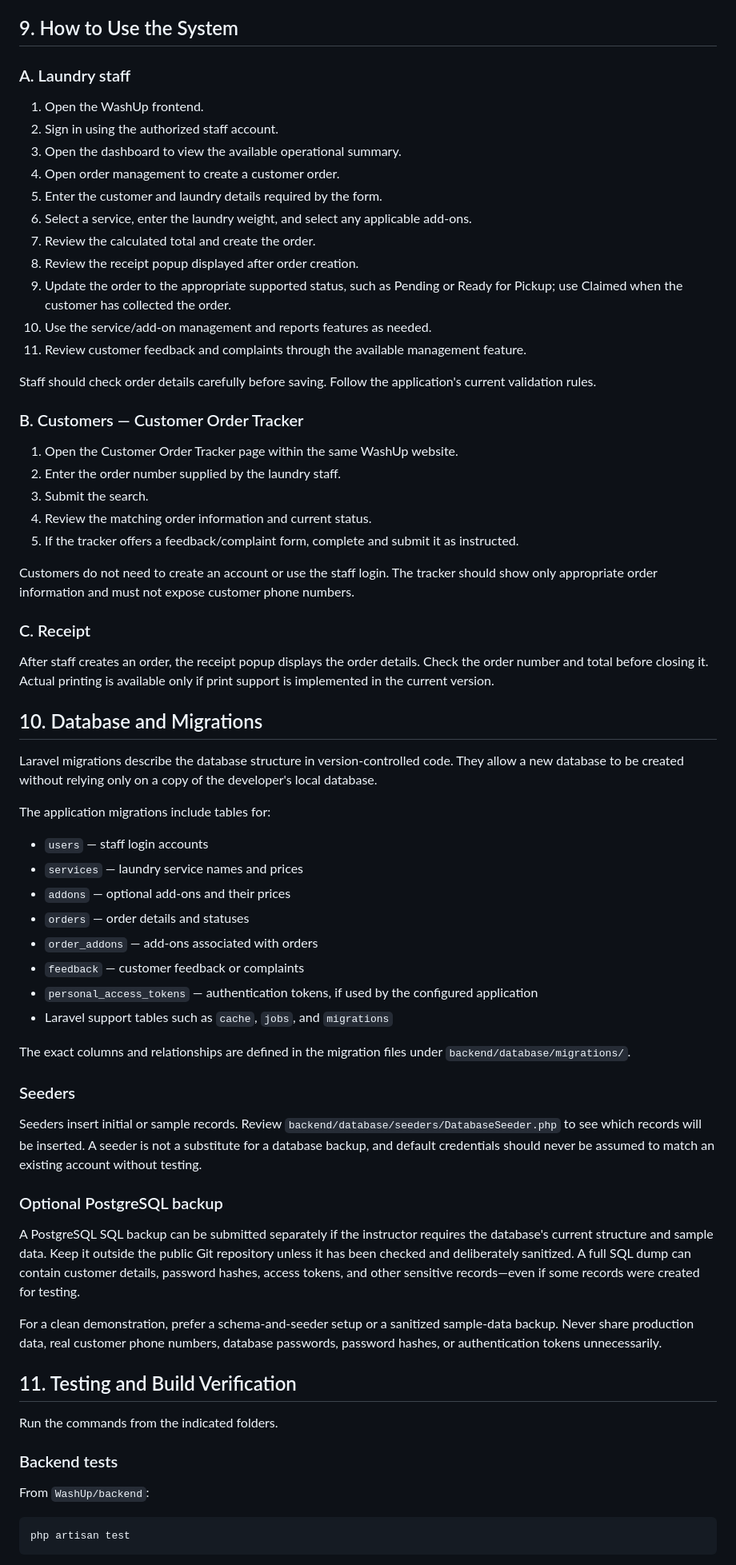
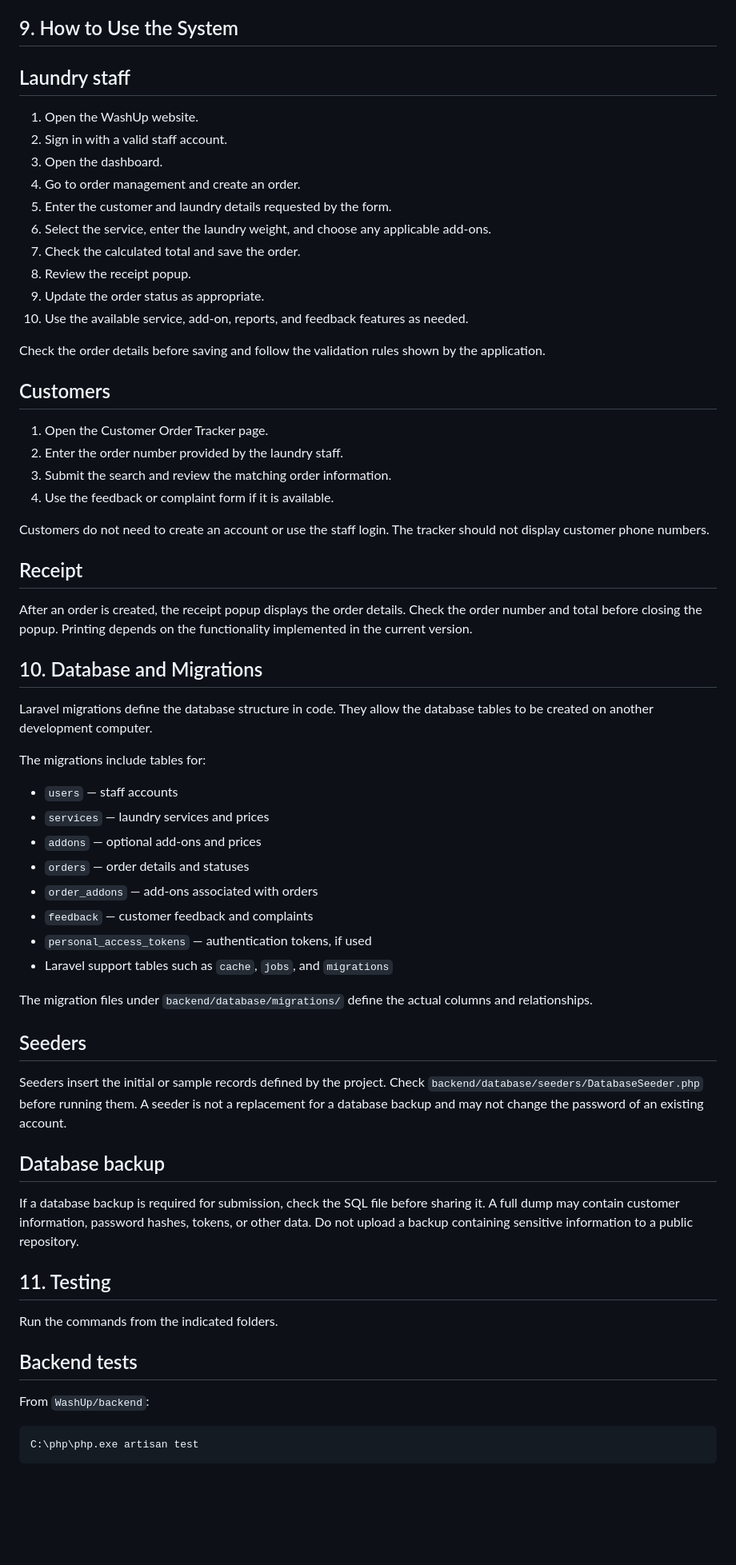
Before and after one commit to xonikz-18/WashUp, a Markdown page: README.md, the part around one of its changes. Shown at 80% size. GitHub-like rendering; blank space fills up the shorter version.

````diff
--- a/README.md
+++ b/README.md
@@ -228,71 +226,68 @@ The tracker is not a second application and does not need a separate `npm instal
 
 ## 9. How to Use the System
 
-### A. Laundry staff
+## Laundry staff
 
-1. Open the WashUp frontend.
-2. Sign in using the authorized staff account.
-3. Open the dashboard to view the available operational summary.
-4. Open order management to create a customer order.
-5. Enter the customer and laundry details required by the form.
-6. Select a service, enter the laundry weight, and select any applicable add-ons.
-7. Review the calculated total and create the order.
-8. Review the receipt popup displayed after order creation.
-9. Update the order to the appropriate supported status, such as Pending or Ready for Pickup; use Claimed when the customer has collected the order.
-10. Use the service/add-on management and reports features as needed.
-11. Review customer feedback and complaints through the available management feature.
+1. Open the WashUp website.
+2. Sign in with a valid staff account.
+3. Open the dashboard.
+4. Go to order management and create an order.
+5. Enter the customer and laundry details requested by the form.
+6. Select the service, enter the laundry weight, and choose any applicable add-ons.
+7. Check the calculated total and save the order.
+8. Review the receipt popup.
+9. Update the order status as appropriate.
+10. Use the available service, add-on, reports, and feedback features as needed.
 
-Staff should check order details carefully before saving. Follow the application's current validation rules.
+Check the order details before saving and follow the validation rules shown by the application.
 
-### B. Customers — Customer Order Tracker
+## Customers
 
-1. Open the Customer Order Tracker page within the same WashUp website.
-2. Enter the order number supplied by the laundry staff.
-3. Submit the search.
-4. Review the matching order information and current status.
-5. If the tracker offers a feedback/complaint form, complete and submit it as instructed.
+1. Open the Customer Order Tracker page.
+2. Enter the order number provided by the laundry staff.
+3. Submit the search and review the matching order information.
+4. Use the feedback or complaint form if it is available.
 
-Customers do not need to create an account or use the staff login. The tracker should show only appropriate order information and must not expose customer phone numbers.
+Customers do not need to create an account or use the staff login. The tracker should not display customer phone numbers.
 
-### C. Receipt
+## Receipt
 
-After staff creates an order, the receipt popup displays the order details. Check the order number and total before closing it. Actual printing is available only if print support is implemented in the current version.
+After an order is created, the receipt popup displays the order details. Check the order number and total before closing the popup. Printing depends on the functionality implemented in the current version.
 
 ## 10. Database and Migrations
 
-Laravel migrations describe the database structure in version-controlled code. They allow a new database to be created without relying only on a copy of the developer's local database.
+Laravel migrations define the database structure in code. They allow the database tables to be created on another development computer.
 
-The application migrations include tables for:
-- `users` — staff login accounts
-- `services` — laundry service names and prices
-- `addons` — optional add-ons and their prices
+The migrations include tables for:
+
+- `users` — staff accounts
+- `services` — laundry services and prices
+- `addons` — optional add-ons and prices
 - `orders` — order details and statuses
 - `order_addons` — add-ons associated with orders
-- `feedback` — customer feedback or complaints
-- `personal_access_tokens` — authentication tokens, if used by the configured application
+- `feedback` — customer feedback and complaints
+- `personal_access_tokens` — authentication tokens, if used
 - Laravel support tables such as `cache`, `jobs`, and `migrations`
 
-The exact columns and relationships are defined in the migration files under `backend/database/migrations/`.
+The migration files under `backend/database/migrations/` define the actual columns and relationships.
 
-### Seeders
+## Seeders
 
-Seeders insert initial or sample records. Review `backend/database/seeders/DatabaseSeeder.php` to see which records will be inserted. A seeder is not a substitute for a database backup, and default credentials should never be assumed to match an existing account without testing.
+Seeders insert the initial or sample records defined by the project. Check `backend/database/seeders/DatabaseSeeder.php` before running them. A seeder is not a replacement for a database backup and may not change the password of an existing account.
 
-### Optional PostgreSQL backup
+## Database backup
 
-A PostgreSQL SQL backup can be submitted separately if the instructor requires the database's current structure and sample data. Keep it outside the public Git repository unless it has been checked and deliberately sanitized. A full SQL dump can contain customer details, password hashes, access tokens, and other sensitive records—even if some records were created for testing.
+If a database backup is required for submission, check the SQL file before sharing it. A full dump may contain customer information, password hashes, tokens, or other data. Do not upload a backup containing sensitive information to a public repository.
 
-For a clean demonstration, prefer a schema-and-seeder setup or a sanitized sample-data backup. Never share production data, real customer phone numbers, database passwords, password hashes, or authentication tokens unnecessarily.
-
-## 11. Testing and Build Verification
+## 11. Testing
 
 Run the commands from the indicated folders.
 
-### Backend tests
+## Backend tests
 
 From `WashUp/backend`:
 
-```bash
-php artisan test
+```powershell
+C:\php\php.exe artisan test
 ```
 
````
Also changed, not shown: other parts of README.md (+163 -174 lines).
